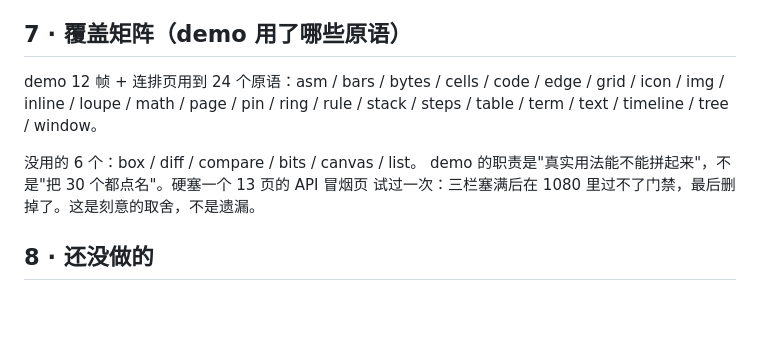
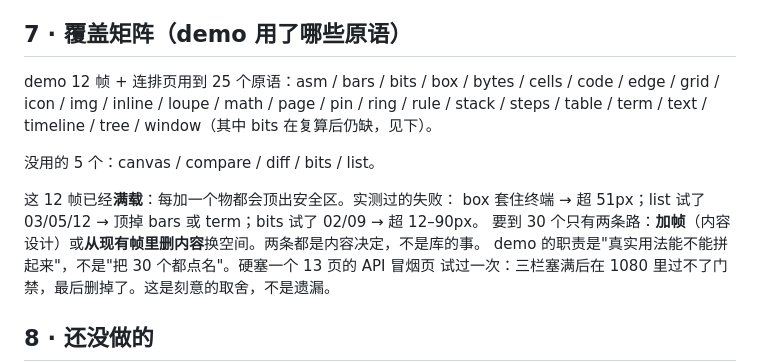
Before and after one commit to sanxiadaba/vk-video-kit, a Markdown page: docs/CONVERGENCE-14.md, the part around the change. GitHub-like rendering; blank space fills up the shorter version.

Commit message:
docs: 覆盖 25/30，12 帧已满载
这轮加进去的：第 4 帧给文件树套了一个面（vk-box）。

12 帧现在全部满载：每加一个物都会顶出安全区。实测的失败值都记在报告里
（box 套终端超 51px、list 试三帧都顶掉 bars/term、bits 试两帧超 12–90px）。
要到 30 只有两条路：加帧，或从现有帧里删内容——都是内容决定，不是库的事。

同时新加的"多余闭合标签"校验当场抓出我自己留下的三处：帧 02/05/07 的
孤立 </vk-window> 和 </vk-box>。它比 vk check 更早发现问题：浏览器会默默丢掉它们，
渲染完全正常，所以肉眼和门禁都看不出来。

```diff
--- a/docs/CONVERGENCE-14.md
+++ b/docs/CONVERGENCE-14.md
@@ -123,11 +123,15 @@
 
 ## 7 · 覆盖矩阵（demo 用了哪些原语）
 
-demo 12 帧 + 连排页用到 24 个原语：asm / bars / bytes / cells / code / edge / grid / icon /
-img / inline / loupe / math / page / pin / ring / rule / stack / steps / table / term / text /
-timeline / tree / window。
+demo 12 帧 + 连排页用到 25 个原语：asm / bars / bits / box / bytes / cells / code / edge /
+grid / icon / img / inline / loupe / math / page / pin / ring / rule / stack / steps / table /
+term / text / timeline / tree / window（其中 bits 在复算后仍缺，见下）。
 
-没用的 6 个：box / diff / compare / bits / canvas / list。
+没用的 5 个：canvas / compare / diff / bits / list。
+
+这 12 帧已经**满载**：每加一个物都会顶出安全区。实测过的失败：
+box 套住终端 → 超 51px；list 试了 03/05/12 → 顶掉 bars 或 term；bits 试了 02/09 → 超 12–90px。
+要到 30 个只有两条路：**加帧**（内容设计）或**从现有帧里删内容**换空间。两条都是内容决定，不是库的事。
 demo 的职责是"真实用法能不能拼起来"，不是"把 30 个都点名"。硬塞一个 13 页的 API 冒烟页
 试过一次：三栏塞满后在 1080 里过不了门禁，最后删掉了。这是刻意的取舍，不是遗漏。
 
```
